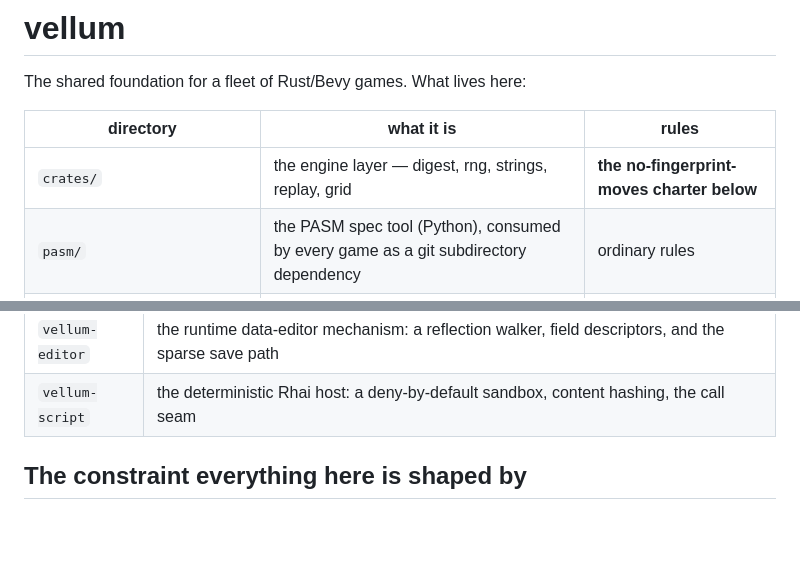
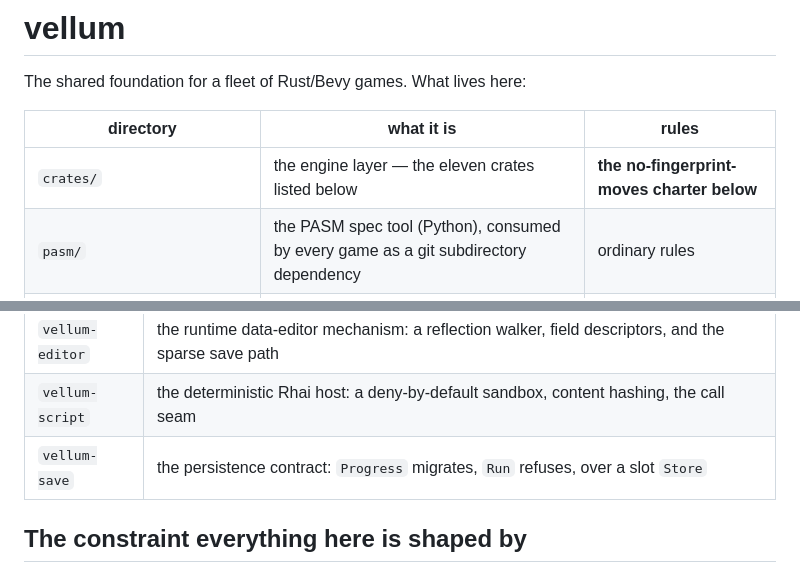
Before and after one commit to jkeywo/vellum, a Markdown page: README.md, 2 parts joined by grey strips. Rendered like a GitHub page; blank space fills up the shorter version.

Commit message:
The crate table catches up with the workspace
vellum-save was committed but never listed, and the directory summary still
named the original five. The summary now points at the table rather than
duplicating it, so the next crate only has to land in one place.

Co-Authored-By: Claude Opus 5 <noreply@anthropic.com>

```diff
--- a/README.md
+++ b/README.md
@@ -4,7 +4,7 @@ The shared foundation for a fleet of Rust/Bevy games. What lives here:
 
 | directory | what it is | rules |
 |---|---|---|
-| `crates/` | the engine layer — digest, rng, strings, replay, grid | **the no-fingerprint-moves charter below** |
+| `crates/` | the engine layer — the eleven crates listed below | **the no-fingerprint-moves charter below** |
 | `pasm/` | the PASM spec tool (Python), consumed by every game as a git subdirectory dependency | ordinary rules |
 | `pasm/spec/` | vellum's own PASM spec — the foundation models itself | ordinary rules |
 | `docs/handbook/` | fleet conventions: versions, architecture, CI, content, determinism tiers | ordinary rules |
@@ -43,6 +43,7 @@ This is the part that was genuinely the same.
 | `vellum-compose` | the content-composition mechanism: template catalogs, shallow explicit overrides, layer stacking, all-or-nothing overlays |
 | `vellum-editor` | the runtime data-editor mechanism: a reflection walker, field descriptors, and the sparse save path |
 | `vellum-script` | the deterministic Rhai host: a deny-by-default sandbox, content hashing, the call seam |
+| `vellum-save` | the persistence contract: `Progress` migrates, `Run` refuses, over a slot `Store` |
 
 ## The constraint everything here is shaped by
 
```
